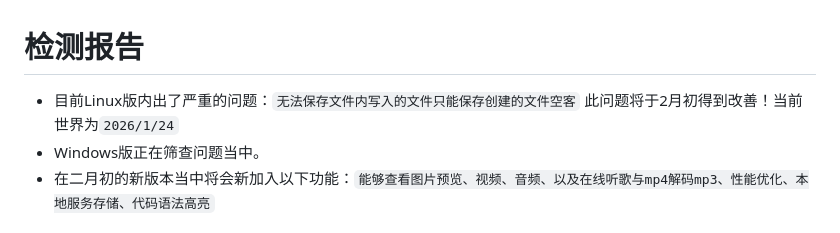
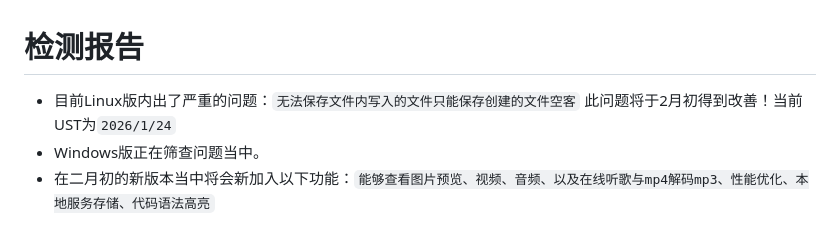
Before and after one commit to MikuTrive/Mikufy, a Markdown page: README.md, the part around the change. Drawn GitHub-style.

```diff
--- a/README.md
+++ b/README.md
@@ -1,5 +1,5 @@
 # 检测报告
-  - 目前Linux版内出了严重的问题：`无法保存文件内写入的文件只能保存创建的文件空客` 此问题将于2月初得到改善！当前世界为`2026/1/24`
+  - 目前Linux版内出了严重的问题：`无法保存文件内写入的文件只能保存创建的文件空客` 此问题将于2月初得到改善！当前UST为`2026/1/24`
   - Windows版正在筛查问题当中。
   - 在二月初的新版本当中将会新加入以下功能：`能够查看图片预览、视频、音频、以及在线听歌与mp4解码mp3、性能优化、本地服务存储、代码语法高亮`
 
```
